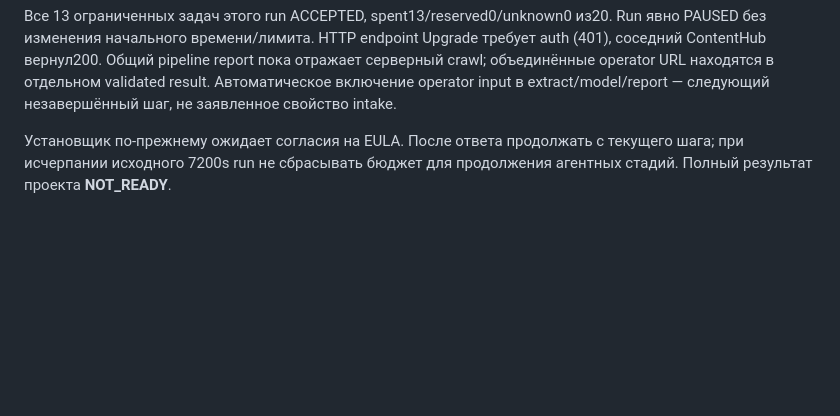
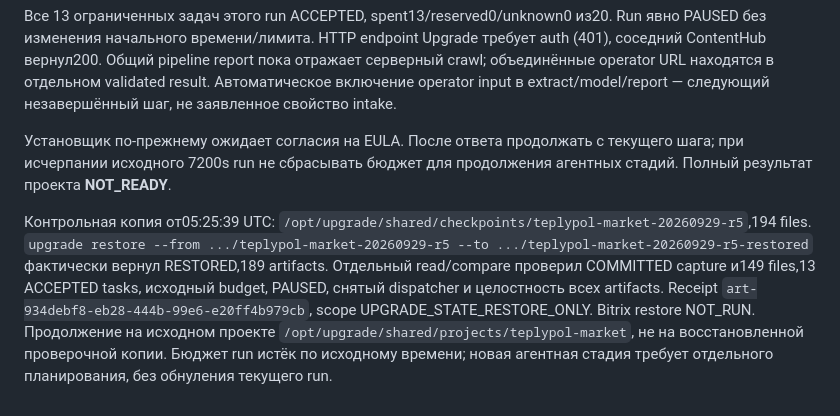
Before and after one commit to 3anthardcore/upgrade, a Markdown page: docs/PROGRESS.md, the part around the change. Drawn GitHub-style; blank space fills up the shorter version.

Commit message:
Record verified pilot checkpoint restoration

```diff
--- a/docs/PROGRESS.md
+++ b/docs/PROGRESS.md
@@ -125,3 +125,5 @@
 Все 13 ограниченных задач этого run ACCEPTED, spent13/reserved0/unknown0 из20. Run явно PAUSED без изменения начального времени/лимита. HTTP endpoint Upgrade требует auth (401), соседний ContentHub вернул200. Общий pipeline report пока отражает серверный crawl; объединённые operator URL находятся в отдельном validated result. Автоматическое включение operator input в extract/model/report — следующий незавершённый шаг, не заявленное свойство intake.
 
 Установщик по-прежнему ожидает согласия на EULA. После ответа продолжать с текущего шага; при исчерпании исходного 7200s run не сбрасывать бюджет для продолжения агентных стадий. Полный результат проекта **NOT_READY**.
+
+Контрольная копия от05:25:39 UTC: `/opt/upgrade/shared/checkpoints/teplypol-market-20260929-r5`,194 files. `upgrade restore --from .../teplypol-market-20260929-r5 --to .../teplypol-market-20260929-r5-restored` фактически вернул RESTORED,189 artifacts. Отдельный read/compare проверил COMMITTED capture и149 files,13 ACCEPTED tasks, исходный budget, PAUSED, снятый dispatcher и целостность всех artifacts. Receipt `art-934debf8-eb28-444b-99e6-e20ff4b979cb`, scope UPGRADE_STATE_RESTORE_ONLY. Bitrix restore NOT_RUN. Продолжение на исходном проекте `/opt/upgrade/shared/projects/teplypol-market`, не на восстановленной проверочной копии. Бюджет run истёк по исходному времени; новая агентная стадия требует отдельного планирования, без обнуления текущего run.
```
Also changed, not shown: docs/requirements-tests.md (+2 -0 lines).
